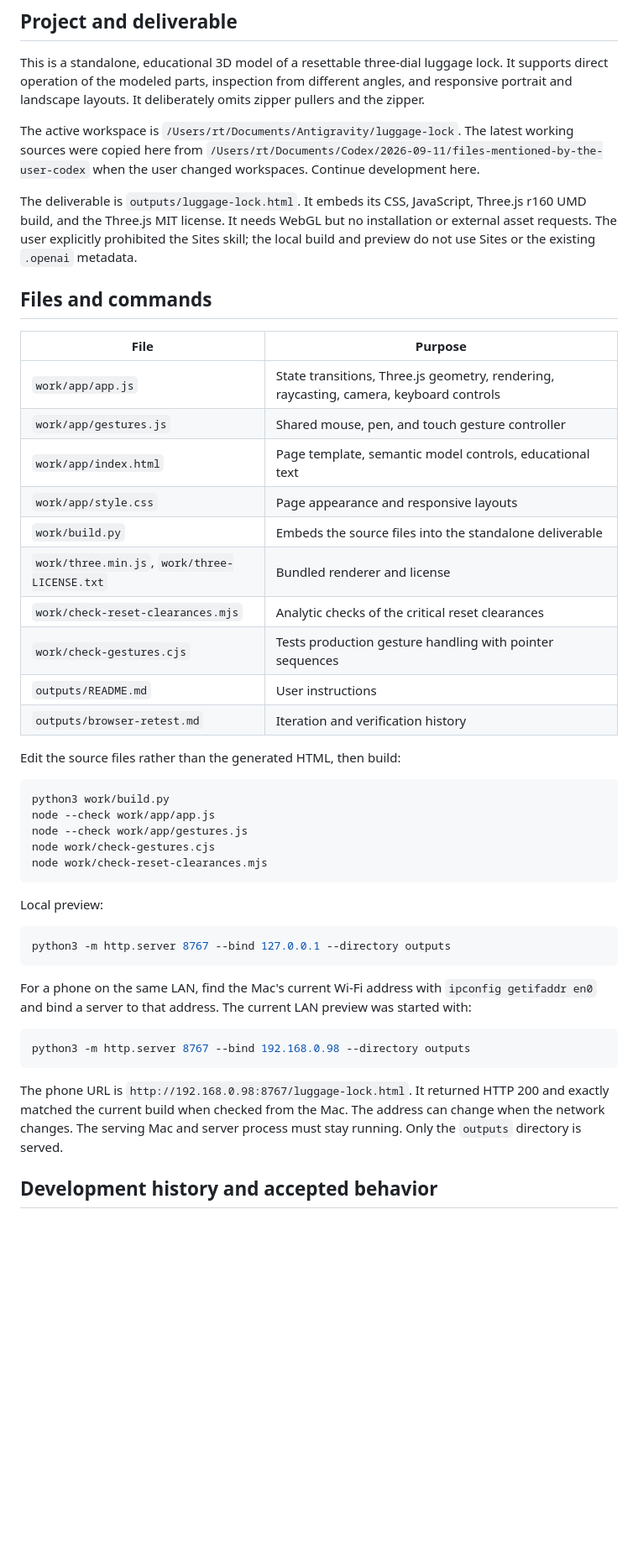
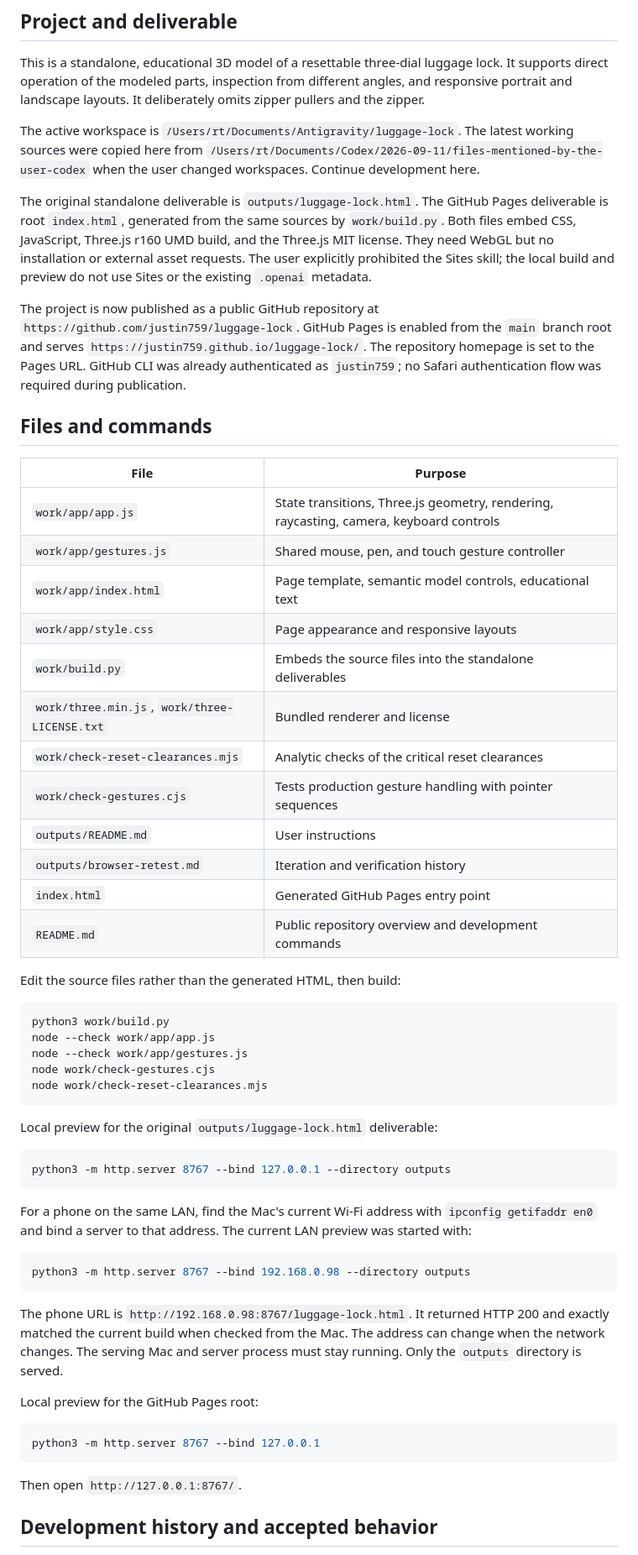
Before and after one commit to justin759/luggage-lock, a Markdown page: AGENT.md, the part around one of its changes. Shown at 84% size. Drawn GitHub-style; blank space fills up the shorter version.

Commit message:
Document GitHub publication

````diff
--- a/AGENT.md
+++ b/AGENT.md
@@ -8,7 +8,9 @@ This is a standalone, educational 3D model of a resettable three-dial luggage lo
 
 The active workspace is `/Users/rt/Documents/Antigravity/luggage-lock`. The latest working sources were copied here from `/Users/rt/Documents/Codex/2026-09-11/files-mentioned-by-the-user-codex` when the user changed workspaces. Continue development here.
 
-The deliverable is `outputs/luggage-lock.html`. It embeds its CSS, JavaScript, Three.js r160 UMD build, and the Three.js MIT license. It needs WebGL but no installation or external asset requests. The user explicitly prohibited the Sites skill; the local build and preview do not use Sites or the existing `.openai` metadata.
+The original standalone deliverable is `outputs/luggage-lock.html`. The GitHub Pages deliverable is root `index.html`, generated from the same sources by `work/build.py`. Both files embed CSS, JavaScript, Three.js r160 UMD build, and the Three.js MIT license. They need WebGL but no installation or external asset requests. The user explicitly prohibited the Sites skill; the local build and preview do not use Sites or the existing `.openai` metadata.
+
+The project is now published as a public GitHub repository at `https://github.com/justin759/luggage-lock`. GitHub Pages is enabled from the `main` branch root and serves `https://justin759.github.io/luggage-lock/`. The repository homepage is set to the Pages URL. GitHub CLI was already authenticated as `justin759`; no Safari authentication flow was required during publication.
 
 ## Files and commands
 
@@ -18,12 +20,14 @@ The deliverable is `outputs/luggage-lock.html`. It embeds its CSS, JavaScript, T
 | `work/app/gestures.js` | Shared mouse, pen, and touch gesture controller |
 | `work/app/index.html` | Page template, semantic model controls, educational text |
 | `work/app/style.css` | Page appearance and responsive layouts |
-| `work/build.py` | Embeds the source files into the standalone deliverable |
+| `work/build.py` | Embeds the source files into the standalone deliverables |
 | `work/three.min.js`, `work/three-LICENSE.txt` | Bundled renderer and license |
 | `work/check-reset-clearances.mjs` | Analytic checks of the critical reset clearances |
 | `work/check-gestures.cjs` | Tests production gesture handling with pointer sequences |
 | `outputs/README.md` | User instructions |
 | `outputs/browser-retest.md` | Iteration and verification history |
+| `index.html` | Generated GitHub Pages entry point |
+| `README.md` | Public repository overview and development commands |
 
 Edit the source files rather than the generated HTML, then build:
 
@@ -35,7 +39,7 @@ node work/check-gestures.cjs
 node work/check-reset-clearances.mjs
 ```
 
-Local preview:
+Local preview for the original `outputs/luggage-lock.html` deliverable:
 
 ```sh
 python3 -m http.server 8767 --bind 127.0.0.1 --directory outputs
@@ -49,6 +53,14 @@ python3 -m http.server 8767 --bind 192.168.0.98 --directory outputs
 
 The phone URL is `http://192.168.0.98:8767/luggage-lock.html`. It returned HTTP 200 and exactly matched the current build when checked from the Mac. The address can change when the network changes. The serving Mac and server process must stay running. Only the `outputs` directory is served.
 
+Local preview for the GitHub Pages root:
+
+```sh
+python3 -m http.server 8767 --bind 127.0.0.1
+```
+
+Then open `http://127.0.0.1:8767/`.
+
 ## Development history and accepted behavior
 
 1. Built the educational lock with Cutaway, Assembled, and Exploded views, manual dial selection, opening, and combination setting.
````
Also changed, not shown: other parts of AGENT.md (+2 -0 lines).
